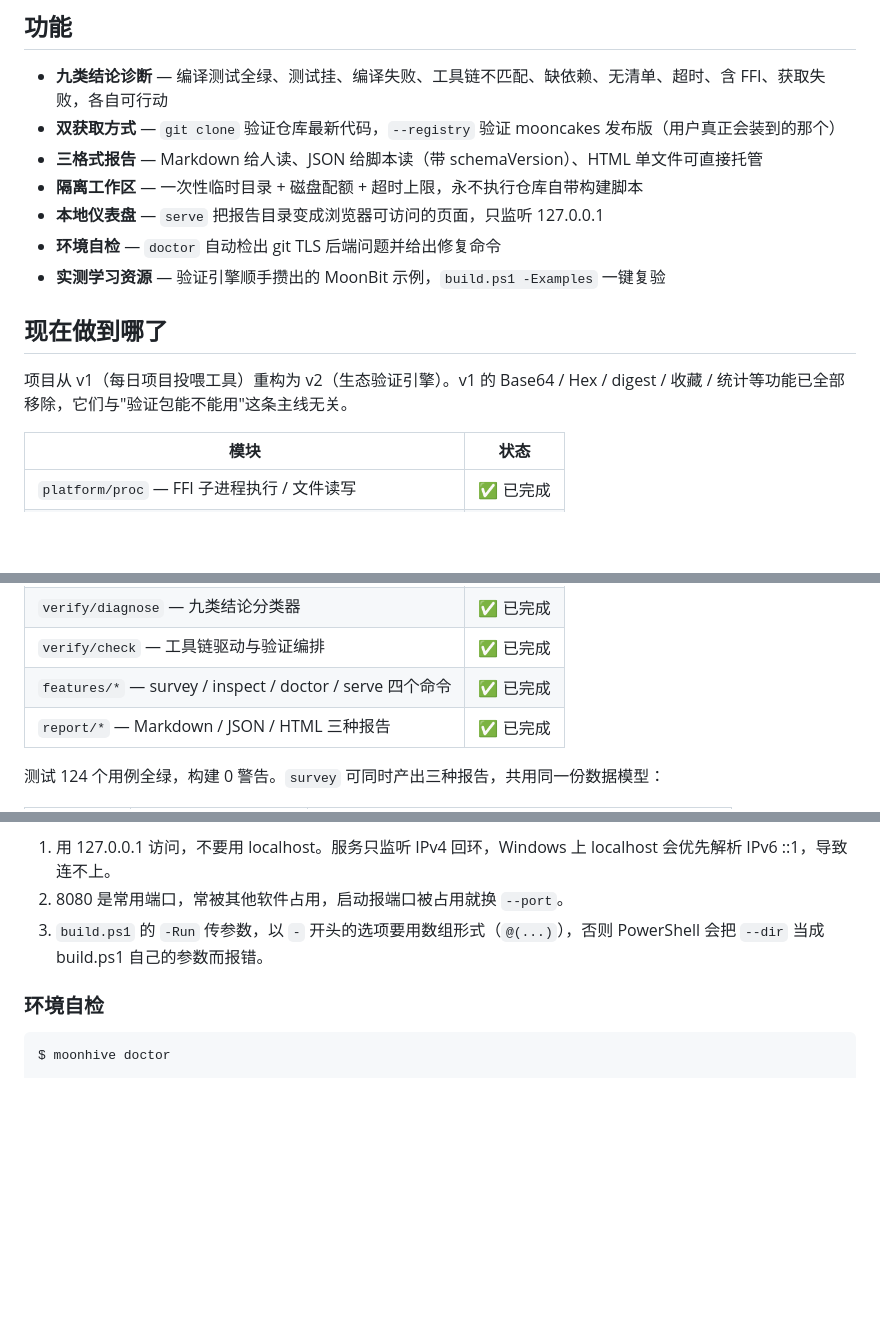
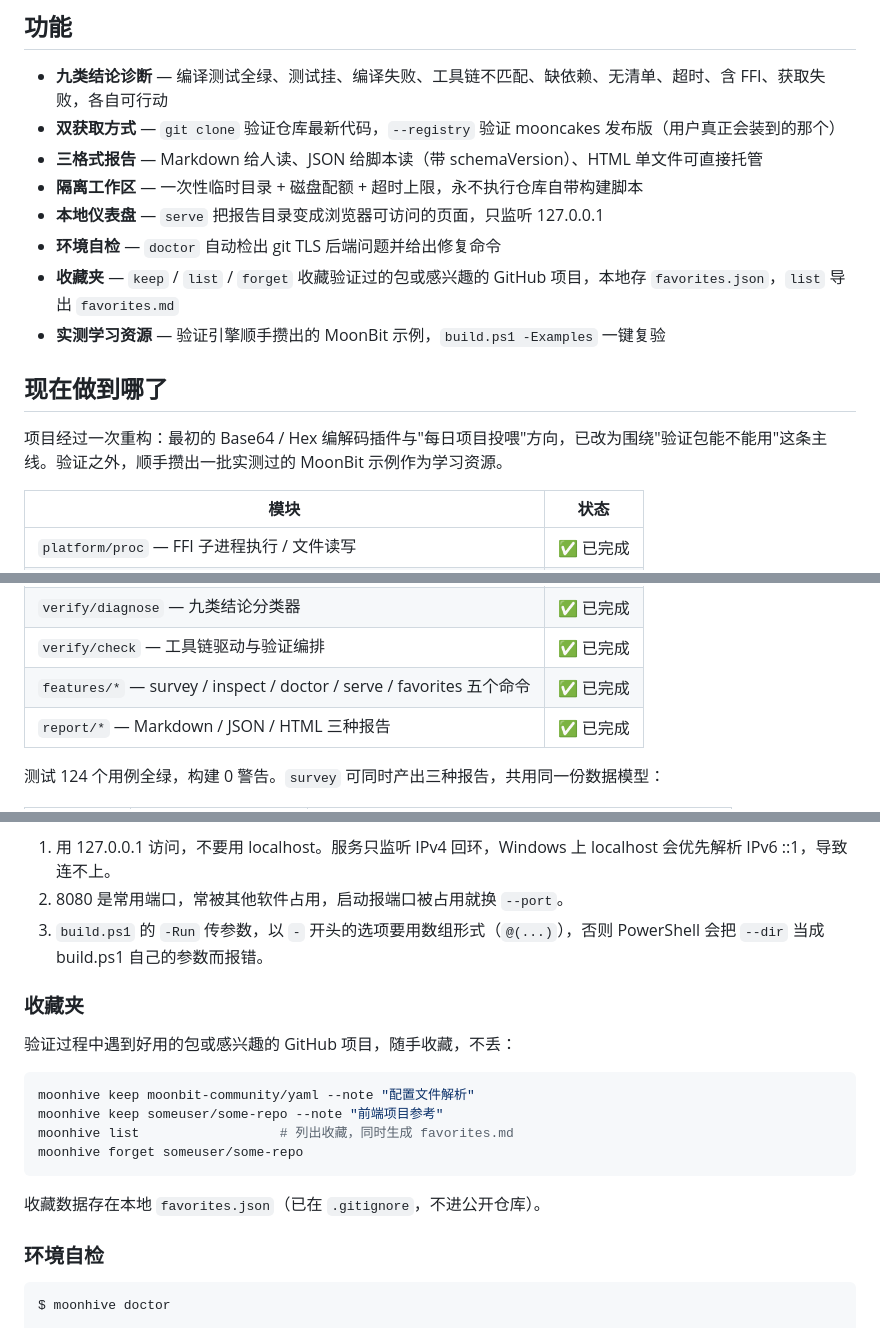
Before and after one commit to Duckweed-yhb/moon-hive, a Markdown page: README.md, 3 parts joined by grey strips. Drawn GitHub-style; blank space fills up the shorter version.

Commit message:
docs(readme): 更新收藏夹命令说明，清理 v1 残留描述

````diff
--- a/README.md
+++ b/README.md
@@ -60,11 +60,12 @@ MoonHive 把这个结果归类为 `🚫 ToolchainMismatch`，而不是"这个包
 - **隔离工作区** — 一次性临时目录 + 磁盘配额 + 超时上限，永不执行仓库自带构建脚本
 - **本地仪表盘** — `serve` 把报告目录变成浏览器可访问的页面，只监听 127.0.0.1
 - **环境自检** — `doctor` 自动检出 git TLS 后端问题并给出修复命令
+- **收藏夹** — `keep` / `list` / `forget` 收藏验证过的包或感兴趣的 GitHub 项目，本地存 `favorites.json`，`list` 导出 `favorites.md`
 - **实测学习资源** — 验证引擎顺手攒出的 MoonBit 示例，`build.ps1 -Examples` 一键复验
 
 ## 现在做到哪了
 
-项目从 v1（每日项目投喂工具）重构为 v2（生态验证引擎）。v1 的 Base64 / Hex / digest / 收藏 / 统计等功能已全部移除，它们与"验证包能不能用"这条主线无关。
+项目经过一次重构：最初的 Base64 / Hex 编解码插件与"每日项目投喂"方向，已改为围绕"验证包能不能用"这条主线。验证之外，顺手攒出一批实测过的 MoonBit 示例作为学习资源。
 
 | 模块 | 状态 |
 |---|---|
@@ -77,7 +78,7 @@ MoonHive 把这个结果归类为 `🚫 ToolchainMismatch`，而不是"这个包
 | `verify/gitsource` — 候选解析 / git 克隆 / TLS 后端探测 | ✅ 已完成 |
 | `verify/diagnose` — 九类结论分类器 | ✅ 已完成 |
 | `verify/check` — 工具链驱动与验证编排 | ✅ 已完成 |
-| `features/*` — survey / inspect / doctor / serve 四个命令 | ✅ 已完成 |
+| `features/*` — survey / inspect / doctor / serve / favorites 五个命令 | ✅ 已完成 |
 | `report/*` — Markdown / JSON / HTML 三种报告 | ✅ 已完成 |
 
 测试 124 个用例全绿，构建 0 警告。`survey` 可同时产出三种报告，共用同一份数据模型：
@@ -200,6 +201,19 @@ moon run cmd/moonhive --target native -- inspect ./some-package
 2. 8080 是常用端口，常被其他软件占用，启动报端口被占用就换 `--port`。
 3. `build.ps1` 的 `-Run` 传参数，以 `-` 开头的选项要用数组形式（`@(...)`），否则 PowerShell 会把 `--dir` 当成 build.ps1 自己的参数而报错。
 
+### 收藏夹
+
+验证过程中遇到好用的包或感兴趣的 GitHub 项目，随手收藏，不丢：
+
+```bash
+moonhive keep moonbit-community/yaml --note "配置文件解析"
+moonhive keep someuser/some-repo --note "前端项目参考"
+moonhive list                  # 列出收藏，同时生成 favorites.md
+moonhive forget someuser/some-repo
+```
+
+收藏数据存在本地 `favorites.json`（已在 `.gitignore`，不进公开仓库）。
+
 ### 环境自检
 
 ```bash
````
Also changed, not shown: other parts of README.md (+1 -1 lines).
